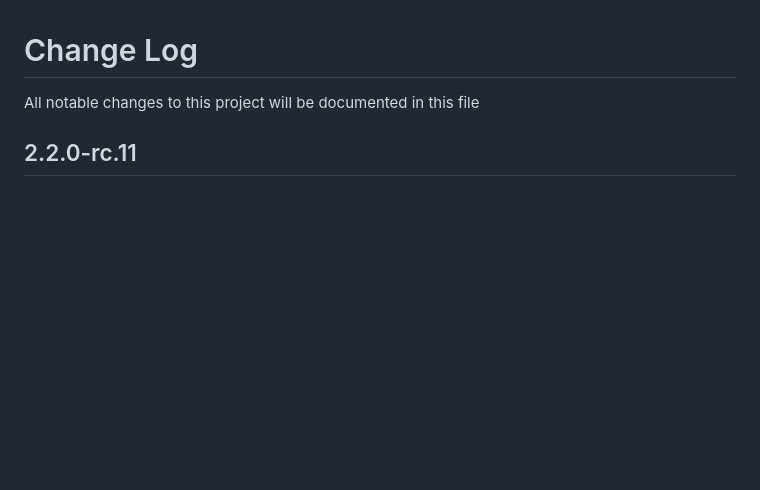
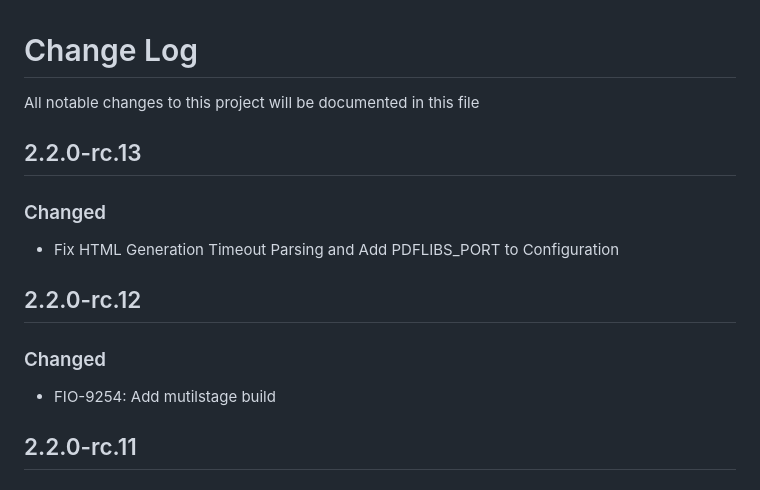
Before and after one commit to formio/pdf-libs, a Markdown page: Changelog.md, the part around the change. GitHub-like rendering; blank space fills up the shorter version.

```diff
--- a/Changelog.md
+++ b/Changelog.md
@@ -1,5 +1,13 @@
 # Change Log
 All notable changes to this project will be documented in this file
+
+## 2.2.0-rc.13
+### Changed
+ - Fix HTML Generation Timeout Parsing and Add PDFLIBS_PORT to Configuration
+
+## 2.2.0-rc.12
+### Changed
+ - FIO-9254: Add mutilstage build
 
 ## 2.2.0-rc.11
 ### Changed
```
